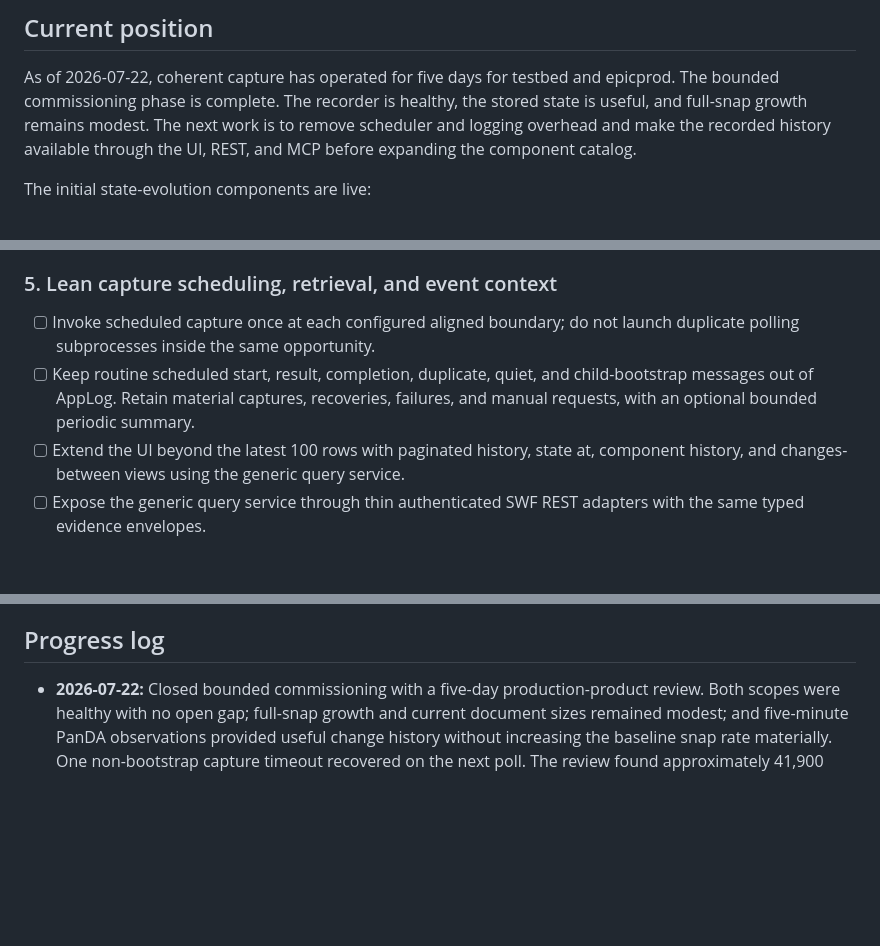
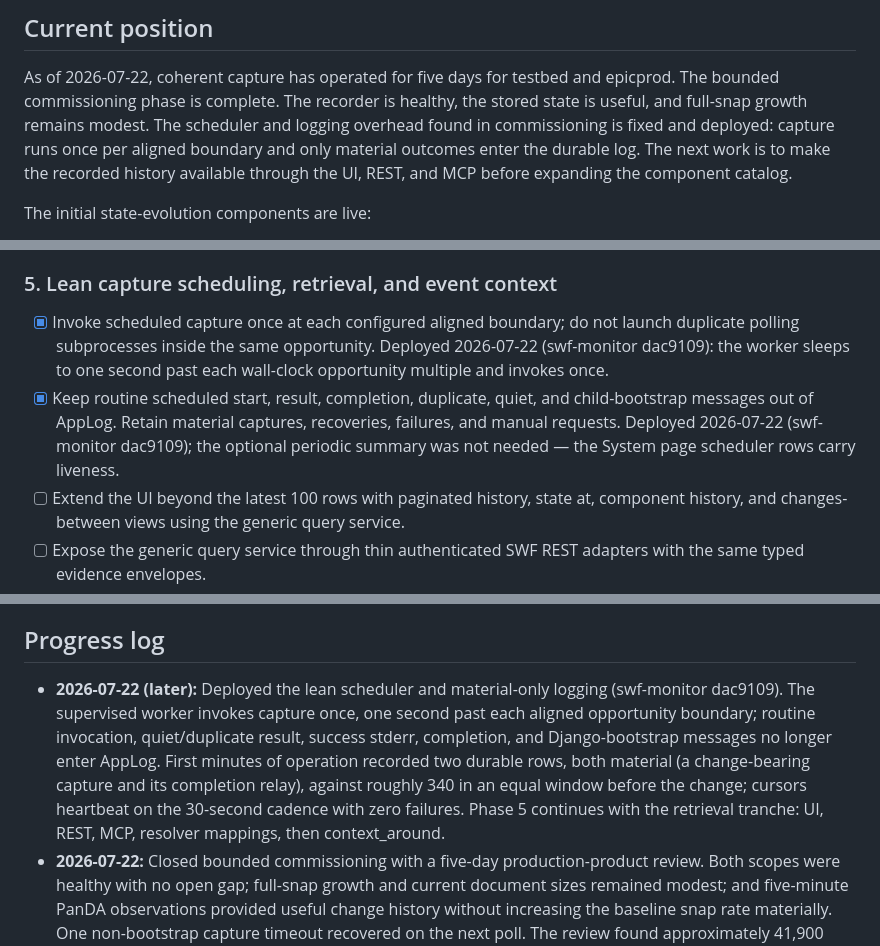
Before and after one commit to BNLNPPS/snapper-ai, a Markdown page: docs/PLAN.md, 3 parts joined by grey strips. Rendered like a GitHub page; blank space fills up the shorter version.

Commit message:
Record lean scheduler and material-only logging as deployed
Phase 5 scheduling and logging items are complete (swf-monitor
dac9109): capture runs once, one second past each aligned opportunity
boundary, and only material outcomes enter the durable log. First
minutes of operation: two durable rows, both material, versus roughly
340 in an equal window before; cursors heartbeat on cadence with zero
failures. Retrieval (UI, REST, MCP, resolvers, context_around) is the
remaining Phase 5 tranche.

Co-Authored-By: Claude Fable 5 <noreply@anthropic.com>

```diff
--- a/docs/PLAN.md
+++ b/docs/PLAN.md
@@ -18,9 +18,11 @@ Status markers:
 
 As of 2026-07-22, coherent capture has operated for five days for testbed and
 epicprod. The bounded commissioning phase is complete. The recorder is healthy,
-the stored state is useful, and full-snap growth remains modest. The next work
-is to remove scheduler and logging overhead and make the recorded history
-available through the UI, REST, and MCP before expanding the component catalog.
+the stored state is useful, and full-snap growth remains modest. The scheduler
+and logging overhead found in commissioning is fixed and deployed: capture runs
+once per aligned boundary and only material outcomes enter the durable log. The
+next work is to make the recorded history available through the UI, REST, and
+MCP before expanding the component catalog.
 
 The initial state-evolution components are live:
 
@@ -193,11 +195,15 @@ with one invocation at each aligned boundary and material-only durable logging.
 
 ### 5. Lean capture scheduling, retrieval, and event context
 
-- [ ] Invoke scheduled capture once at each configured aligned boundary; do not
+- [x] Invoke scheduled capture once at each configured aligned boundary; do not
   launch duplicate polling subprocesses inside the same opportunity.
-- [ ] Keep routine scheduled start, result, completion, duplicate, quiet, and
+  Deployed 2026-07-22 (swf-monitor dac9109): the worker sleeps to one
+  second past each wall-clock opportunity multiple and invokes once.
+- [x] Keep routine scheduled start, result, completion, duplicate, quiet, and
   child-bootstrap messages out of AppLog. Retain material captures, recoveries,
-  failures, and manual requests, with an optional bounded periodic summary.
+  failures, and manual requests. Deployed 2026-07-22 (swf-monitor
+  dac9109); the optional periodic summary was not needed — the System
+  page scheduler rows carry liveness.
 - [ ] Extend the UI beyond the latest 100 rows with paginated history, state at,
   component history, and changes-between views using the generic query service.
 - [ ] Expose the generic query service through thin authenticated SWF REST
@@ -232,6 +238,16 @@ alarm behavior, and event resolver before implementation.
 
 ## Progress log
 
+- **2026-07-22 (later):** Deployed the lean scheduler and material-only
+  logging (swf-monitor dac9109). The supervised worker invokes capture
+  once, one second past each aligned opportunity boundary; routine
+  invocation, quiet/duplicate result, success stderr, completion, and
+  Django-bootstrap messages no longer enter AppLog. First minutes of
+  operation recorded two durable rows, both material (a change-bearing
+  capture and its completion relay), against roughly 340 in an equal
+  window before the change; cursors heartbeat on the 30-second cadence
+  with zero failures. Phase 5 continues with the retrieval tranche: UI,
+  REST, MCP, resolver mappings, then context_around.
 - **2026-07-22:** Closed bounded commissioning with a five-day production-product
   review. Both scopes were healthy with no open gap; full-snap growth and current
   document sizes remained modest; and five-minute PanDA observations provided
```
